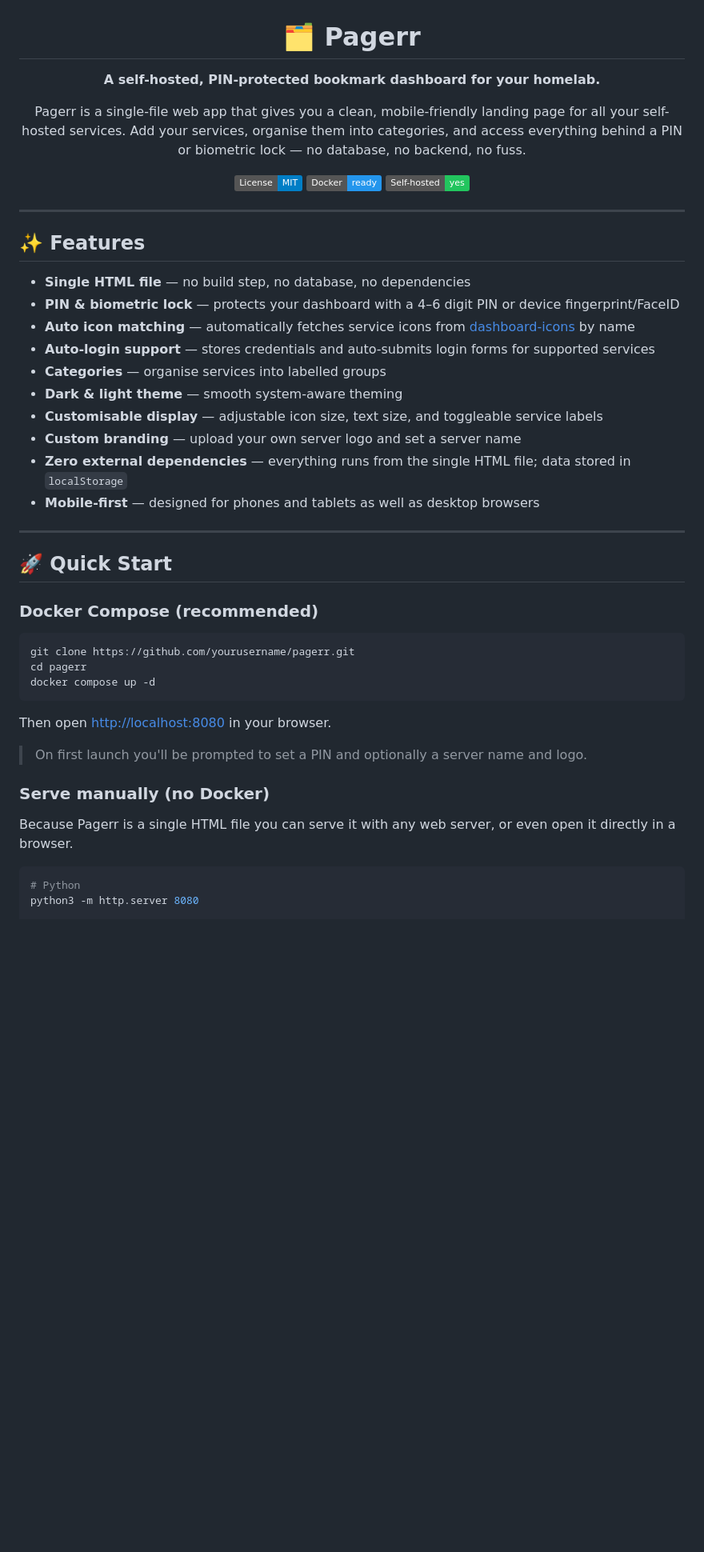
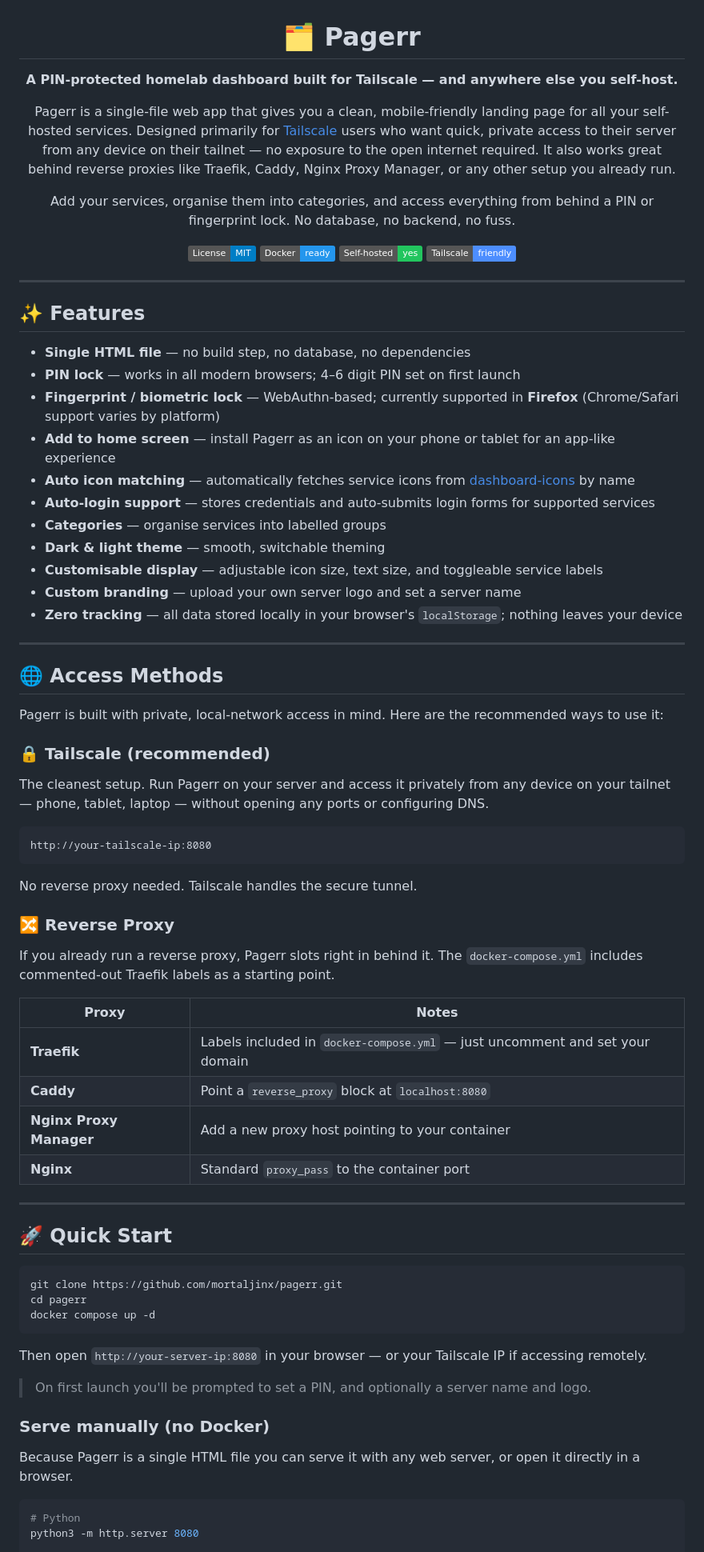
Before and after one commit to mortaljinx/pagerr, a Markdown page: README.md, the part around one of its changes. Shown at 80% size. Rendered like a GitHub page; badges without logos; blank space fills up the shorter version.

````diff
--- a/README.md
+++ b/README.md
@@ -2,13 +2,16 @@
 
 # 🗂️ Pagerr
 
-**A self-hosted, PIN-protected bookmark dashboard for your homelab.**
+**A PIN-protected homelab dashboard built for Tailscale — and anywhere else you self-host.**
 
-Pagerr is a single-file web app that gives you a clean, mobile-friendly landing page for all your self-hosted services. Add your services, organise them into categories, and access everything behind a PIN or biometric lock — no database, no backend, no fuss.
+Pagerr is a single-file web app that gives you a clean, mobile-friendly landing page for all your self-hosted services. Designed primarily for [Tailscale](https://tailscale.com) users who want quick, private access to their server from any device on their tailnet — no exposure to the open internet required. It also works great behind reverse proxies like Traefik, Caddy, Nginx Proxy Manager, or any other setup you already run.
+
+Add your services, organise them into categories, and access everything from behind a PIN or fingerprint lock. No database, no backend, no fuss.
 
 [![License: MIT](https://img.shields.io/badge/License-MIT-blue.svg)](LICENSE)
 [![Docker](https://img.shields.io/badge/Docker-ready-2496ED?logo=docker&logoColor=white)](docker-compose.yml)
 [![Self-hosted](https://img.shields.io/badge/Self--hosted-yes-22c55e)](#)
+[![Tailscale](https://img.shields.io/badge/Tailscale-friendly-4d8eff)](#)
 
 </div>
 
@@ -17,35 +20,59 @@ Pagerr is a single-file web app that gives you a clean, mobile-friendly landing
 ## ✨ Features
 
 - **Single HTML file** — no build step, no database, no dependencies
-- **PIN & biometric lock** — protects your dashboard with a 4–6 digit PIN or device fingerprint/FaceID
+- **PIN lock** — works in all modern browsers; 4–6 digit PIN set on first launch
+- **Fingerprint / biometric lock** — WebAuthn-based; currently supported in **Firefox** (Chrome/Safari support varies by platform)
+- **Add to home screen** — install Pagerr as an icon on your phone or tablet for an app-like experience
 - **Auto icon matching** — automatically fetches service icons from [dashboard-icons](https://github.com/homarr-labs/dashboard-icons) by name
 - **Auto-login support** — stores credentials and auto-submits login forms for supported services
 - **Categories** — organise services into labelled groups
-- **Dark & light theme** — smooth system-aware theming
+- **Dark & light theme** — smooth, switchable theming
 - **Customisable display** — adjustable icon size, text size, and toggleable service labels
 - **Custom branding** — upload your own server logo and set a server name
-- **Zero external dependencies** — everything runs from the single HTML file; data stored in `localStorage`
-- **Mobile-first** — designed for phones and tablets as well as desktop browsers
+- **Zero tracking** — all data stored locally in your browser's `localStorage`; nothing leaves your device
+
+---
+
+## 🌐 Access Methods
+
+Pagerr is built with private, local-network access in mind. Here are the recommended ways to use it:
+
+### 🔒 Tailscale (recommended)
+The cleanest setup. Run Pagerr on your server and access it privately from any device on your tailnet — phone, tablet, laptop — without opening any ports or configuring DNS.
+
+```
+http://your-tailscale-ip:8080
+```
+
+No reverse proxy needed. Tailscale handles the secure tunnel.
+
+### 🔀 Reverse Proxy
+If you already run a reverse proxy, Pagerr slots right in behind it. The `docker-compose.yml` includes commented-out Traefik labels as a starting point.
+
+| Proxy | Notes |
+|---|---|
+| **Traefik** | Labels included in `docker-compose.yml` — just uncomment and set your domain |
+| **Caddy** | Point a `reverse_proxy` block at `localhost:8080` |
+| **Nginx Proxy Manager** | Add a new proxy host pointing to your container |
+| **Nginx** | Standard `proxy_pass` to the container port |
 
 ---
 
 ## 🚀 Quick Start
 
-### Docker Compose (recommended)
-
 ```bash
-git clone https://github.com/yourusername/pagerr.git
+git clone https://github.com/mortaljinx/pagerr.git
 cd pagerr
 docker compose up -d
 ```
 
-Then open [http://localhost:8080](http://localhost:8080) in your browser.
+Then open `http://your-server-ip:8080` in your browser — or your Tailscale IP if accessing remotely.
 
-> On first launch you'll be prompted to set a PIN and optionally a server name and logo.
+> On first launch you'll be prompted to set a PIN, and optionally a server name and logo.
 
 ### Serve manually (no Docker)
 
-Because Pagerr is a single HTML file you can serve it with any web server, or even open it directly in a browser.
+Because Pagerr is a single HTML file you can serve it with any web server, or open it directly in a browser.
 
 ```bash
 # Python
````
Also changed, not shown: other parts of README.md (+40 -11 lines).
